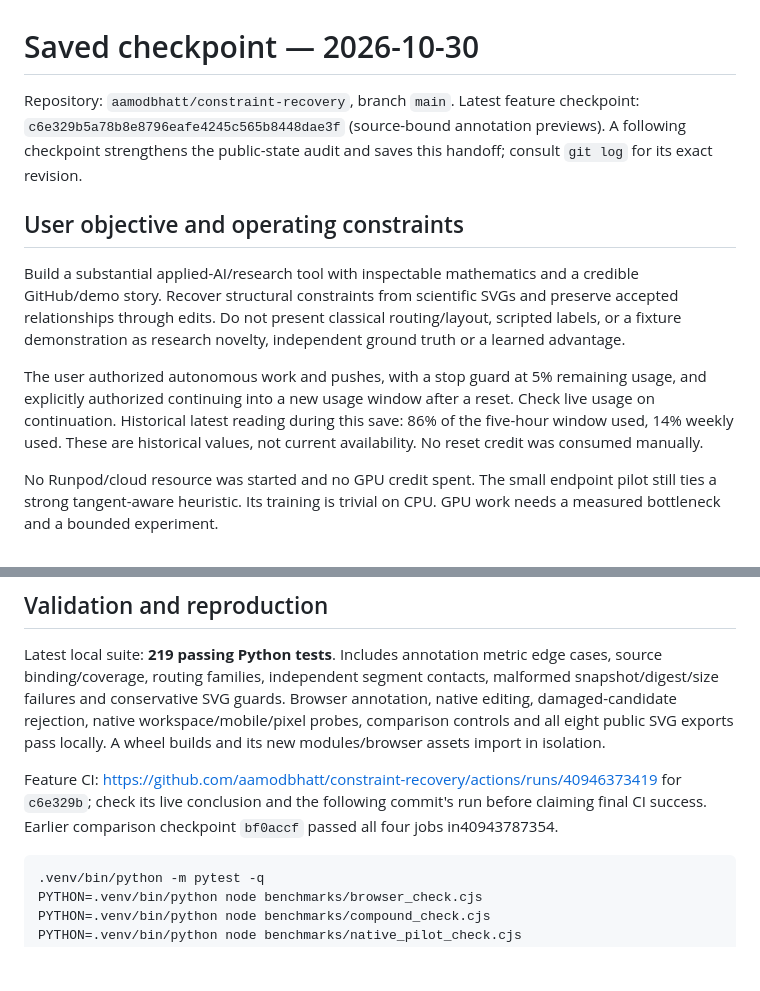
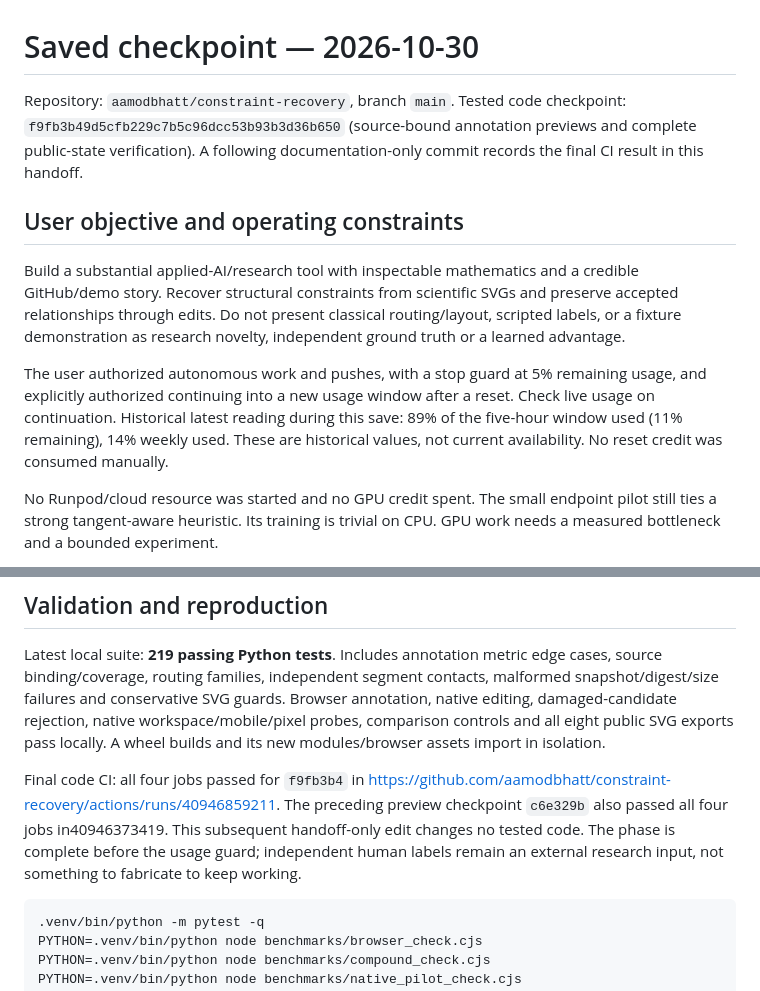
Before and after one commit to aamodbhatt/constraint-recovery, a Markdown page: HANDOFF.md, 2 parts joined by grey strips. GitHub-like rendering; blank space fills up the shorter version.

Commit message:
Record passing checkpoint CI and research handoff

````diff
--- a/HANDOFF.md
+++ b/HANDOFF.md
@@ -1,13 +1,13 @@
 # Saved checkpoint — 2026-10-30
 
 Repository: `aamodbhatt/constraint-recovery`, branch `main`.
-Latest feature checkpoint: `c6e329b5a78b8e8796eafe4245c565b8448dae3f` (source-bound annotation previews). A following checkpoint strengthens the public-state audit and saves this handoff; consult `git log` for its exact revision.
+Tested code checkpoint: `f9fb3b49d5cfb229c7b5c96dcc53b93b3d36b650` (source-bound annotation previews and complete public-state verification). A following documentation-only commit records the final CI result in this handoff.
 
 ## User objective and operating constraints
 
 Build a substantial applied-AI/research tool with inspectable mathematics and a credible GitHub/demo story. Recover structural constraints from scientific SVGs and preserve accepted relationships through edits. Do not present classical routing/layout, scripted labels, or a fixture demonstration as research novelty, independent ground truth or a learned advantage.
 
-The user authorized autonomous work and pushes, with a stop guard at 5% remaining usage, and explicitly authorized continuing into a new usage window after a reset. Check live usage on continuation. Historical latest reading during this save: 86% of the five-hour window used, 14% weekly used. These are historical values, not current availability. No reset credit was consumed manually.
+The user authorized autonomous work and pushes, with a stop guard at 5% remaining usage, and explicitly authorized continuing into a new usage window after a reset. Check live usage on continuation. Historical latest reading during this save: 89% of the five-hour window used (11% remaining), 14% weekly used. These are historical values, not current availability. No reset credit was consumed manually.
 
 No Runpod/cloud resource was started and no GPU credit spent. The small endpoint pilot still ties a strong tangent-aware heuristic. Its training is trivial on CPU. GPU work needs a measured bottleneck and a bounded experiment.
 
@@ -62,7 +62,7 @@ Synthetic results remain diagnostics: layout30/30 vs fixed placement20/30; routi
 
 Latest local suite: **219 passing Python tests**. Includes annotation metric edge cases, source binding/coverage, routing families, independent segment contacts, malformed snapshot/digest/size failures and conservative SVG guards. Browser annotation, native editing, damaged-candidate rejection, native workspace/mobile/pixel probes, comparison controls and all eight public SVG exports pass locally. A wheel builds and its new modules/browser assets import in isolation.
 
-Feature CI: <https://github.com/aamodbhatt/constraint-recovery/actions/runs/40946373419> for `c6e329b`; check its live conclusion and the following commit's run before claiming final CI success. Earlier comparison checkpoint `bf0accf` passed all four jobs in40943787354.
+Final code CI: all four jobs passed for `f9fb3b4` in <https://github.com/aamodbhatt/constraint-recovery/actions/runs/40946859211>. The preceding preview checkpoint `c6e329b` also passed all four jobs in40946373419. This subsequent handoff-only edit changes no tested code. The phase is complete before the usage guard; independent human labels remain an external research input, not something to fabricate to keep working.
 
 ```sh
 .venv/bin/python -m pytest -q
````
